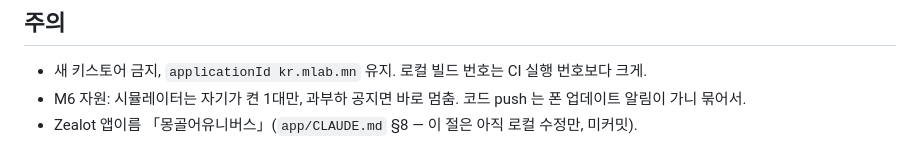
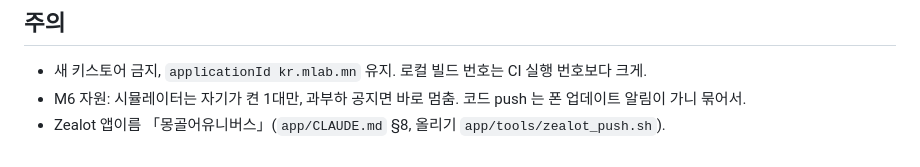
Before and after one commit to talkverselab/talkverse-mn, a Markdown page: HANDOFF.md, the part around the change. Drawn GitHub-style.

Commit message:
docs: HANDOFF 주의 줄 갱신(Zealot 설정 커밋됨) [skip ci]
Co-Authored-By: Claude Opus 5.5 <noreply@anthropic.com>
Claude-Session: https://claude.ai/code/session_01SQjY6Wm5pP498cTxMv33sw

```diff
--- a/HANDOFF.md
+++ b/HANDOFF.md
@@ -36,4 +36,4 @@
 ## 주의
 - 새 키스토어 금지, `applicationId kr.mlab.mn` 유지. 로컬 빌드 번호는 CI 실행 번호보다 크게.
 - M6 자원: 시뮬레이터는 자기가 켠 1대만, 과부하 공지면 바로 멈춤. 코드 push 는 폰 업데이트 알림이 가니 묶어서.
-- Zealot 앱이름 「몽골어유니버스」(`app/CLAUDE.md` §8 — 이 절은 아직 로컬 수정만, 미커밋).
+- Zealot 앱이름 「몽골어유니버스」(`app/CLAUDE.md` §8, 올리기 `app/tools/zealot_push.sh`).
```
